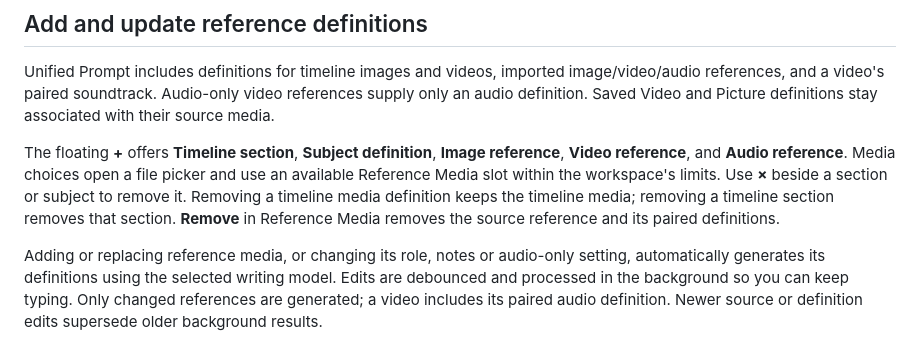
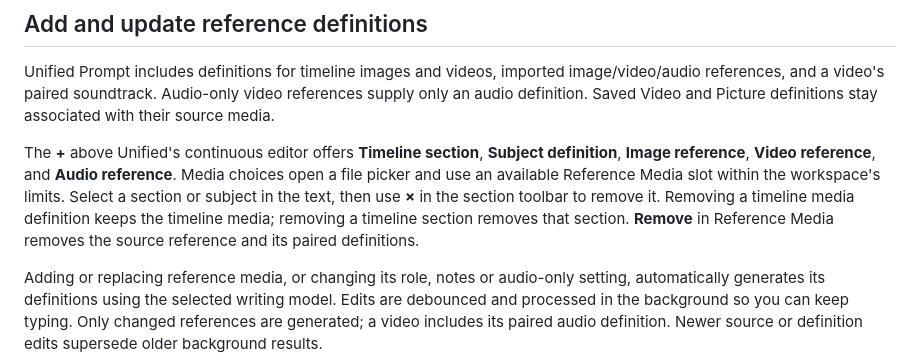
Before and after one commit to etoven/ltx-director-director, a Markdown page: docs/prompt-panels-templates-and-audio.md, the part around the change. Rendered like a GitHub page.

```diff
--- a/docs/prompt-panels-templates-and-audio.md
+++ b/docs/prompt-panels-templates-and-audio.md
@@ -32,7 +32,7 @@ Opening an older MiniMax project separates its saved summary, retention analysis
 
 Unified Prompt includes definitions for timeline images and videos, imported image/video/audio references, and a video's paired soundtrack. Audio-only video references supply only an audio definition. Saved Video and Picture definitions stay associated with their source media.
 
-The floating **+** offers **Timeline section**, **Subject definition**, **Image reference**, **Video reference**, and **Audio reference**. Media choices open a file picker and use an available Reference Media slot within the workspace's limits. Use **×** beside a section or subject to remove it. Removing a timeline media definition keeps the timeline media; removing a timeline section removes that section. **Remove** in Reference Media removes the source reference and its paired definitions.
+The **+** above Unified's continuous editor offers **Timeline section**, **Subject definition**, **Image reference**, **Video reference**, and **Audio reference**. Media choices open a file picker and use an available Reference Media slot within the workspace's limits. Select a section or subject in the text, then use **×** in the section toolbar to remove it. Removing a timeline media definition keeps the timeline media; removing a timeline section removes that section. **Remove** in Reference Media removes the source reference and its paired definitions.
 
 Adding or replacing reference media, or changing its role, notes or audio-only setting, automatically generates its definitions using the selected writing model. Edits are debounced and processed in the background so you can keep typing. Only changed references are generated; a video includes its paired audio definition. Newer source or definition edits supersede older background results.
 
```
Also changed, not shown: docs/unified-workflows.md (+6 -2 lines), docs/images/unified-continuous-editor.png (added), 9 other files.
